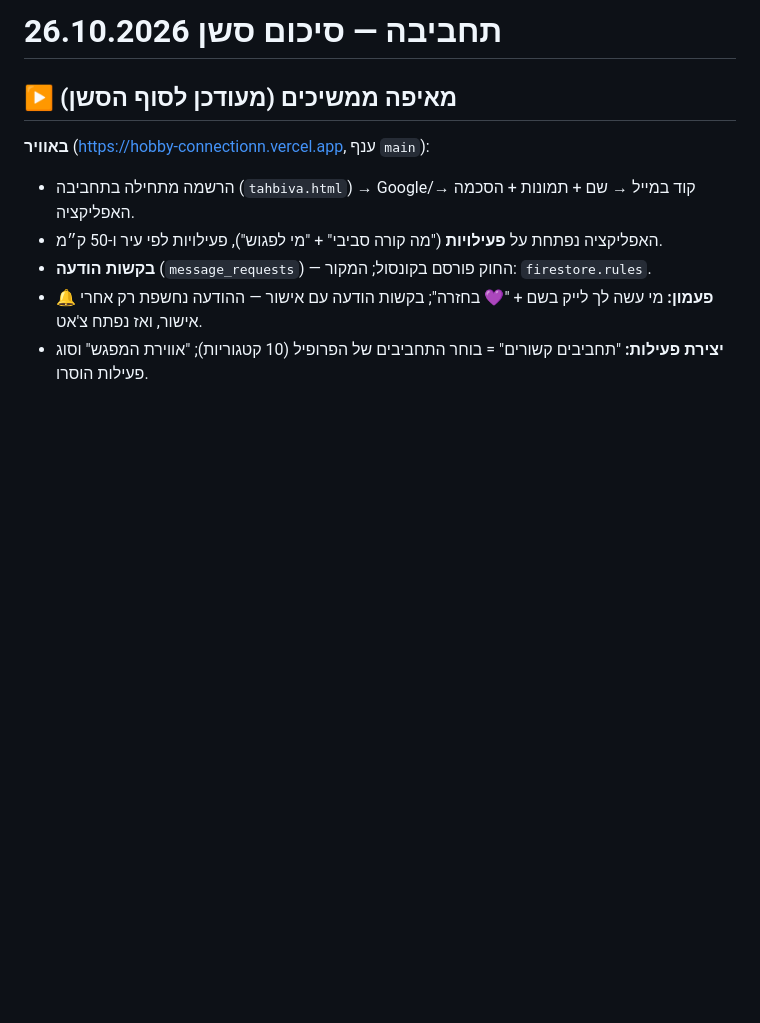
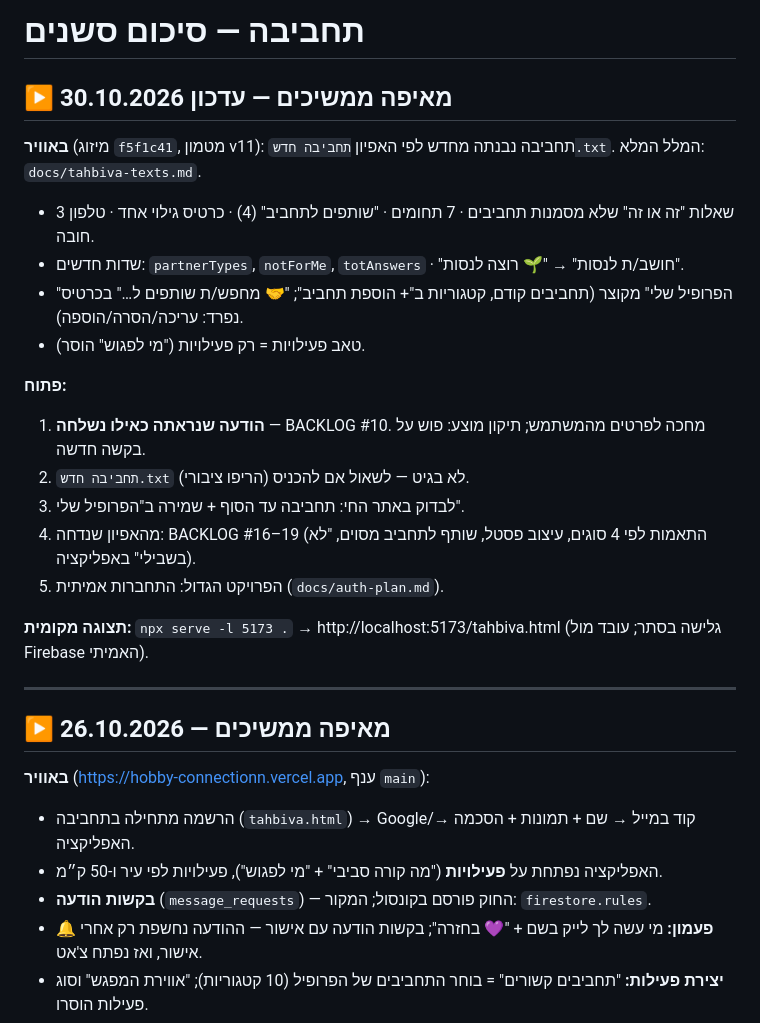
Before and after one commit to zivv1992-coder/HobbyMatch, a Markdown page: docs/tahbiva-session-2026-10-26.md, the part around the change. GitHub-like rendering; blank space fills up the shorter version.

Commit message:
docs: 30.10 resume notes and backlog (message-request report, deferred spec items)
Co-Authored-By: Claude Opus 5.5 <noreply@anthropic.com>

```diff
--- a/docs/tahbiva-session-2026-10-26.md
+++ b/docs/tahbiva-session-2026-10-26.md
@@ -1,6 +1,25 @@
-# תחביבה — סיכום סשן 26.10.2026
+# תחביבה — סיכום סשנים
 
-## ▶️ מאיפה ממשיכים (מעודכן לסוף הסשן)
+## ▶️ מאיפה ממשיכים — עדכון 30.10.2026
+
+**באוויר** (מיזוג `f5f1c41`, מטמון v11): תחביבה נבנתה מחדש לפי האפיון `תחביבה חדש.txt`. המלל המלא: `docs/tahbiva-texts.md`.
+- 3 שאלות "זה או זה" שלא מסמנות תחביבים · 7 תחומים · "שותפים לתחביב" (4) · כרטיס גילוי אחד · טלפון חובה.
+- שדות חדשים: `partnerTypes`, `notForMe`, `totAnswers` · "חושב/ת לנסות" → "🌱 רוצה לנסות".
+- "הפרופיל שלי" מקוצר (תחביבים קודם, קטגוריות ב"+ הוספת תחביב"; "🤝 מחפש/ת שותפים ל…" בכרטיס נפרד: עריכה/הסרה/הוספה).
+- טאב פעילויות = רק פעילויות ("מי לפגוש" הוסר).
+
+**פתוח:**
+1. **הודעה שנראתה כאילו נשלחה** — BACKLOG #10. מחכה לפרטים מהמשתמש; תיקון מוצע: פוש על בקשה חדשה.
+2. `תחביבה חדש.txt` לא בגיט — לשאול אם להכניס (הריפו ציבורי).
+3. לבדוק באתר החי: תחביבה עד הסוף + שמירה ב"הפרופיל שלי".
+4. מהאפיון שנדחה: BACKLOG #16–19 (התאמות לפי 4 סוגים, עיצוב פסטל, שותף לתחביב מסוים, "לא בשבילי" באפליקציה).
+5. הפרויקט הגדול: התחברות אמיתית (`docs/auth-plan.md`).
+
+**תצוגה מקומית:** `npx serve -l 5173 .` → http://localhost:5173/tahbiva.html (גלישה בסתר; עובד מול Firebase האמיתי).
+
+---
+
+## ▶️ מאיפה ממשיכים — 26.10.2026
 
 **באוויר** (https://hobby-connectionn.vercel.app, ענף `main`):
 - הרשמה מתחילה בתחביבה (`tahbiva.html`) → Google/קוד במייל → שם + תמונות + הסכמה → האפליקציה.
```
Also changed, not shown: docs/BACKLOG.md (+11 -1 lines).
